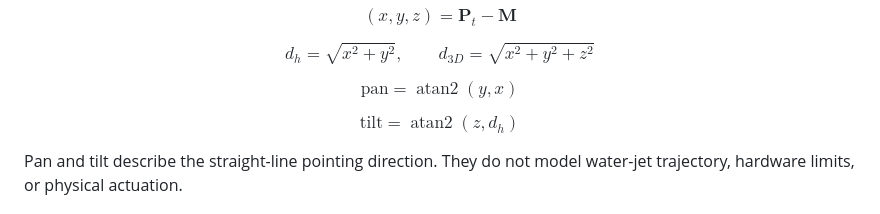
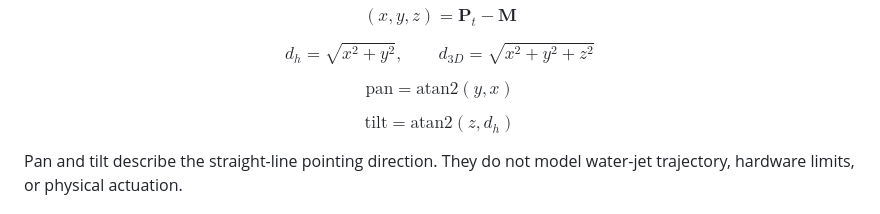
Before and after one commit to wobuzaijiaa/hotspot2actuator, a Markdown page: geometry-model.md, the part around the change. Rendered like a GitHub page.

Commit message:
Update pan and tilt equations formatting
Changed formatting of pan and tilt equations for consistency.

```diff
--- a/geometry-model.md
+++ b/geometry-model.md
@@ -83,11 +83,11 @@ d_{3D}=\sqrt{x^2+y^2+z^2}
 $$
 
 $$
-\mathrm{pan}=\operatorname{atan2}(y,x)
+\mathrm{pan}=\text{atan2}(y,x)
 $$
 
 $$
-\mathrm{tilt}=\operatorname{atan2}(z,d_h)
+\mathrm{tilt}=\text{atan2}(z,d_h)
 $$
 
 Pan and tilt describe the straight-line pointing direction. They do not model water-jet trajectory, hardware limits, or physical actuation.
```
